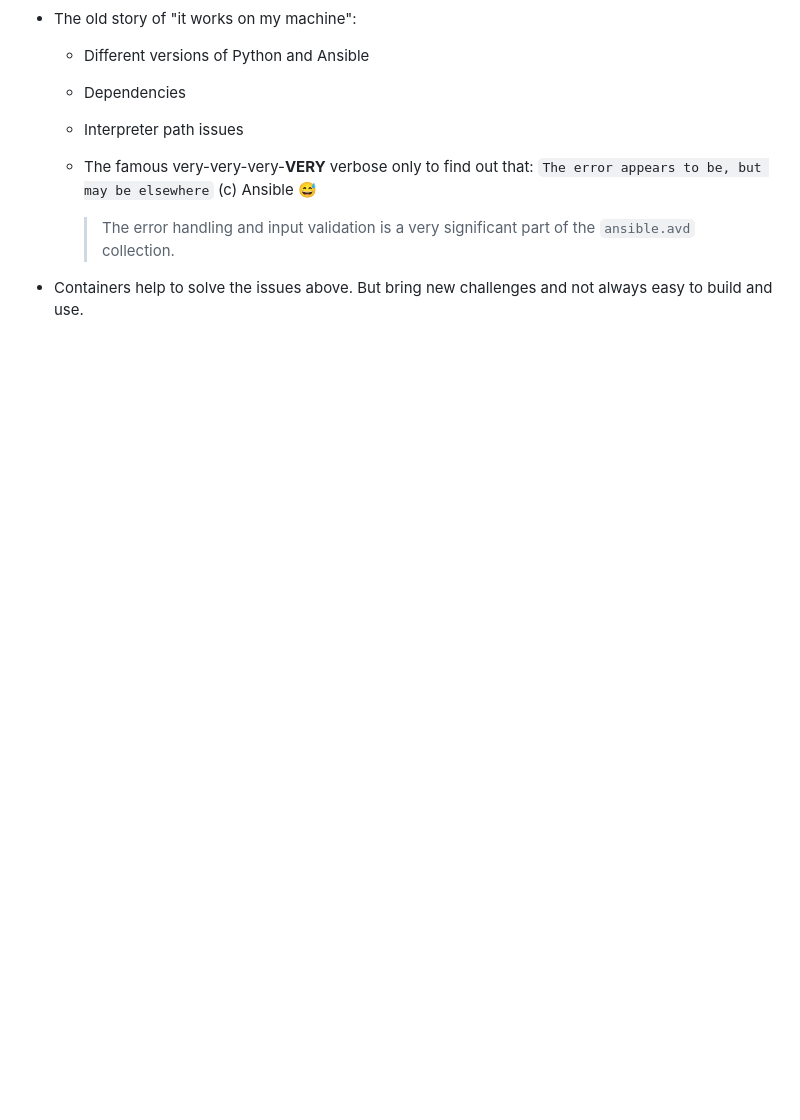
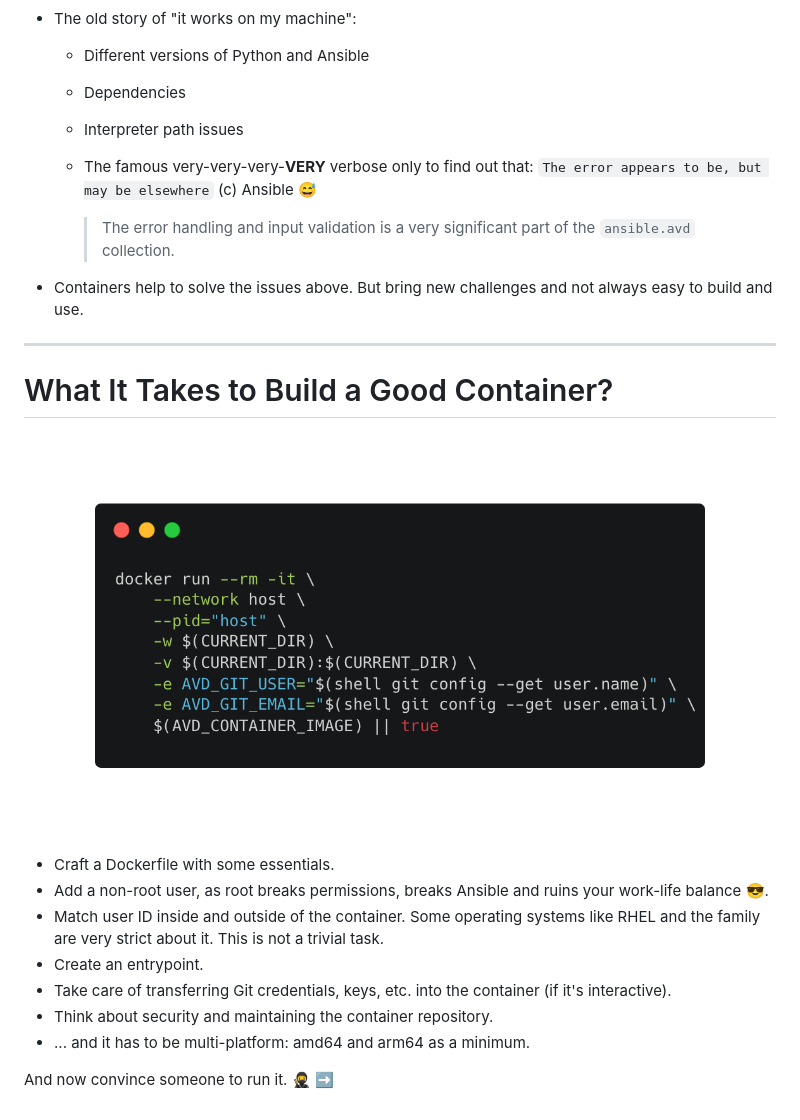
Before and after one commit to ankudinov/ansible-devcontainer, a Markdown page: marp_slides.md, the part around the change. Rendered like a GitHub page; pictures changed too: img/docker-run.png (added); blank space fills up the shorter version.

Commit message:
add "build a good container"

```diff
--- a/marp_slides.md
+++ b/marp_slides.md
@@ -160,3 +160,21 @@ All photos are taken from [Pexels](https://www.pexels.com/) and [Unsplash](https
     > The error handling and input validation is a very significant part of the `ansible.avd` collection.
 
 - Containers help to solve the issues above. But bring new challenges and not always easy to build and use.
+
+---
+
+# What It Takes to Build a Good Container?
+
+<style scoped>section {font-size: 18px;}</style>
+
+![bg right fit drop-shadow:0,5px,10px,rgba(0,0,0,.4)](img/docker-run.png)
+
+- Craft a Dockerfile with some essentials.
+- Add a non-root user, as root breaks permissions, breaks Ansible and ruins your work-life balance 😎.
+- Match user ID inside and outside of the container. Some operating systems like RHEL and the family are very strict about it. This is not a trivial task.
+- Create an entrypoint.
+- Take care of transferring Git credentials, keys, etc. into the container (if it's interactive).
+- Think about security and maintaining the container repository.
+- ... and it has to be multi-platform: amd64 and arm64 as a minimum.
+
+And now convince someone to run it. :ninja: ➡️
```
Also changed, not shown: 1 other file.
